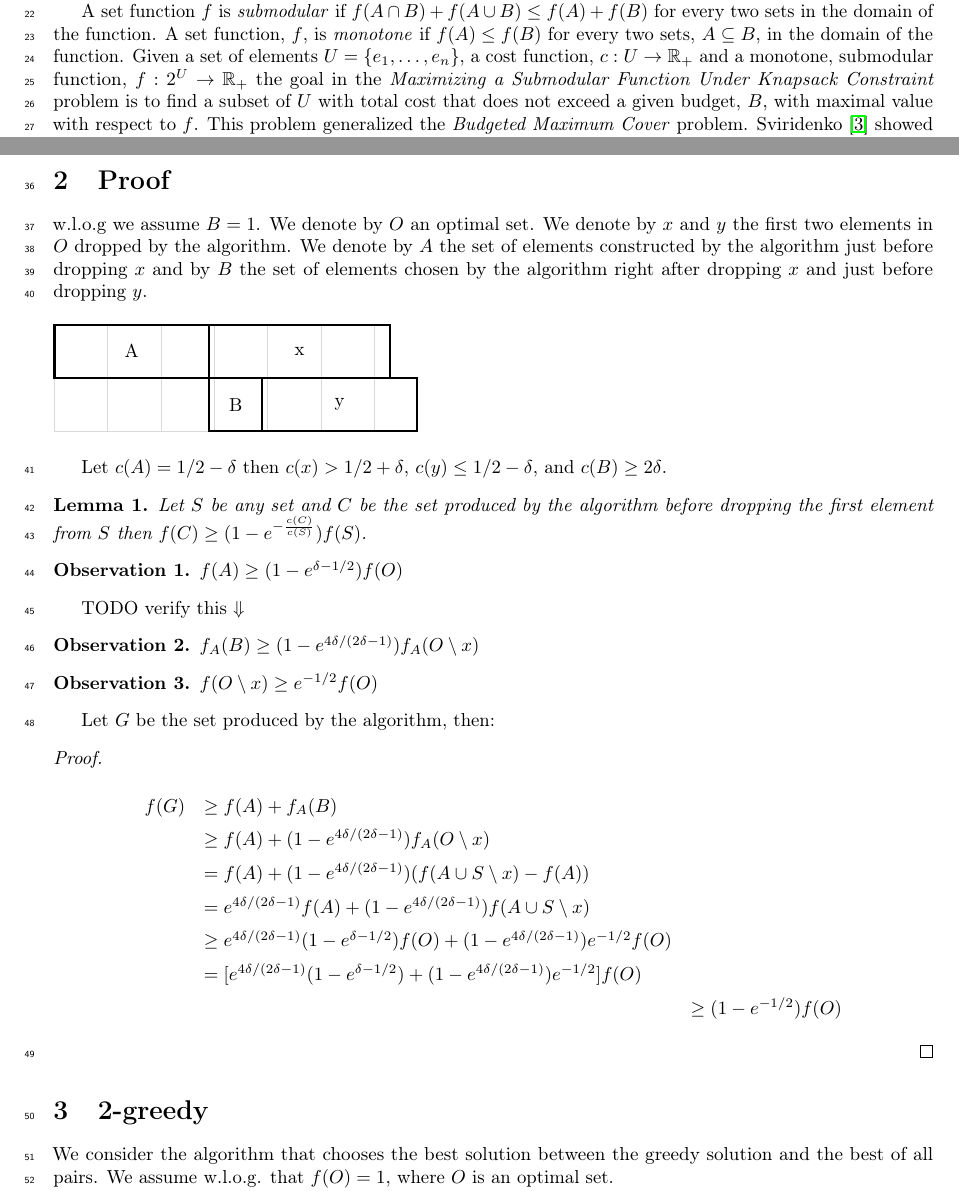
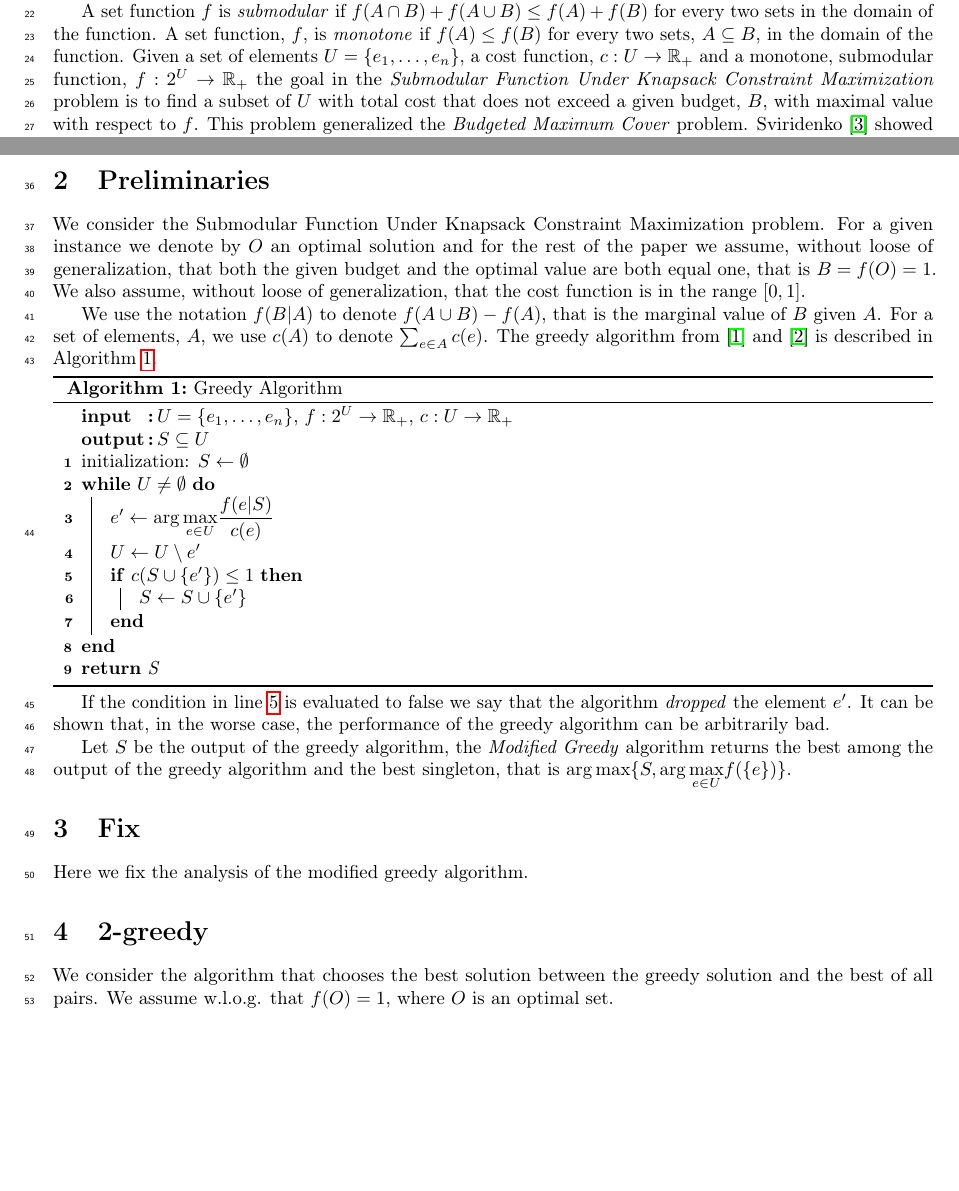
Before and after one commit to Gilad-Kutiel-PhD/Paper-max-sub-knapsack, a LaTeX paper (src/main.tex, which reads src/fix.tex, src/intro.tex, src/outline.tex): two parts of pages 1 and 2 of 3, joined at a grey line, cut so that both start at the same text, the shorter picture padded with empty space. Compiled offline with pdfLaTeX.

Commit message:
preliminaries

```diff
--- /dev/null
+++ b/src/fix.tex
@@ -0,0 +1 @@
+Here we fix the analysis of the modified greedy algorithm.
--- a/src/intro.tex
+++ b/src/intro.tex
@@ -15,8 +15,8 @@ for every two sets in the domain of the function. A set function, $f$, is \emph{
 $f(A) \leq f(B)$ for every two sets, $A \subseteq B$, in the domain of the function.
 Given a set of elements $U = \{e_1, \dots, e_n\}$, a cost function,
 $c:U \to \mathbb{R}_+$ and a monotone, submodular function, $f:2^U \to \mathbb{R}_+$
-the goal in the \emph{Maximizing a Submodular Function Under
-Knapsack Constraint} problem is to find a subset of $U$ with total cost that does not exceed
+the goal in the \emph{Submodular Function Under
+Knapsack Constraint Maximization} problem is to find a subset of $U$ with total cost that does not exceed
 a given budget, $B$, with maximal value with respect to $f$.
 This problem generalized the \emph{Budgeted Maximum Cover} problem.
 Sviridenko \cite{sviridenko2004note} showed that the same algorithm presented by
--- a/src/outline.tex
+++ b/src/outline.tex
@@ -5,8 +5,11 @@
 \section{Introduction}
 \input{intro}
 
-\section{Proof}
-\input{proof}
+\section{Preliminaries}
+\input{preliminaries}
+
+\section{Fix}
+\input{fix}
 
 \section{2-greedy}
 \input{2-greedy}
--- /dev/null
+++ b/src/preliminaries.tex
@@ -0,0 +1,47 @@
+We consider the Submodular Function Under
+Knapsack Constraint Maximization problem.
+For a given instance we denote by $O$ an optimal solution and for the rest of the
+paper we assume, without loose of generalization, that both the
+given budget and the optimal value are both equal one, that is $B = f(O) = 1$.
+We also assume, without loose of generalization,
+that the cost function is in the range $[0, 1]$.
+
+We use the notation $f(B|A)$ to denote $f(A \cup B) - f(A)$, that is the marginal value of $B$
+given $A$.
+For a set of elements, $A$, we use $c(A)$ to denote $\sum_{e \in A}c(e)$.
+The greedy algorithm from \cite{khuller1999budgeted} and \cite{krause2005note}
+is described in Algorithm \ref{alg:greedy}.
+
+\begin{algorithm}[H]
+\label{alg:greedy}
+
+\SetKwInOut{Input}{input}
+\SetKwInOut{Output}{output}
+
+\Input{$U = \{e_1, \dots, e_n\}$, $f:2^U\to \mathbb{R}_+$, $c:U \to \mathbb{R}_+$}
+\Output{$S \subseteq U$}
+
+initialization: $S \leftarrow \emptyset$
+\\
+\While{$U \neq \emptyset$}{
+	$e' \leftarrow \displaystyle{\arg\max_{e \in U}}\frac{f(e|S)}{c(e)}$
+	\\
+	$U \leftarrow U \setminus e'$
+	\\
+	\If{$c(S \cup \{e'\})\leq 1$}{
+	\label{line:dropped}
+		$S \leftarrow S \cup \{e'\}$
+	}
+}
+\Return{S}
+\caption{Greedy Algorithm}
+\end{algorithm}
+
+If the condition in line \ref{line:dropped} is evaluated to false we say that the algorithm
+\emph{dropped} the element $e'$.
+It can be shown that, in the worse case, the performance of the greedy algorithm
+can be arbitrarily bad.
+
+Let $S$ be the output of the greedy algorithm, the \emph{Modified Greedy} algorithm
+returns the best among the output of the greedy algorithm
+and the best singleton, that is $\arg\max\{S, \displaystyle{\arg\max_{e \in U}}f(\{e\})\}$.
--- a/src/proof.tex
+++ /dev/null
@@ -1,62 +0,0 @@
-w.l.o.g we assume $B = 1$.
-We denote by $O$ an optimal set.
-We denote by $x$ and $y$ the first two elements in $O$ dropped by the algorithm.
-We denote by $A$ the set of elements constructed by the algorithm just before
-dropping $x$ and by $B$ the set of elements chosen by the algorithm right after dropping $x$
-and just before dropping $y$.
-
-\begin{figure}[h]
-\begin{tikzpicture}[]
-\draw[thin, gray!30] (0,-1) grid (6,1);
-\draw
-	(0,1)
-	rectangle ++(2.9,-1) node[pos=.5]{A}
- 	rectangle ++(1,-1) node[pos=.5]{B}
- 	rectangle ++(2.9,+1) node[pos=.5]{y};
-\draw (2.9, 0) rectangle +(3.4,1) node[pos=.5]{x};
-
-\end{tikzpicture}
-\end{figure}
-
-Let $c(A) = 1/2 - \delta$
-then $c(x) > 1/2 + \delta$, $c(y) \leq 1/2 - \delta$, and $c(B) \geq 2\delta$.
-
-\begin{lemma}
-Let $S$ be any set and $C$ be the set produced by the algorithm
-before dropping the first element from $S$ then $f(C) \geq (1 - e^{-\frac{c(C)}{c(S)}})f(S)$.
-\end{lemma}
-
-\begin{observation}
-$f(A) \geq (1 - e^{\delta - 1/2})f(O)$
-\end{observation}
-
-TODO verify this $\Downarrow$
-\begin{observation}
-$f_A(B) \geq (1 - e^{4\delta / (2\delta - 1)})f_A(O \setminus x)$
-\end{observation}
-
-\begin{observation}
-$f(O \setminus x) \geq e^{-1/2}f(O)$
-\end{observation}
-
-Let $G$ be the set produced by the algorithm, then:
-\begin{proof}
-\def\arraystretch{1.5}
-$$
-\begin{array}{lll}
-%
-f(G) & \geq f(A) + f_A(B)
-\\& \geq f(A) + (1 - e^{4\delta / (2\delta - 1)})f_A(O \setminus x)
-\\& = f(A) + (1 - e^{4\delta / (2\delta - 1)})(f(A \cup S \setminus x) - f(A))
-\\& = e^{4\delta / (2\delta - 1)}f(A)
-	+ (1 - e^{4\delta / (2\delta - 1)})f(A \cup S \setminus x)
-\\& \geq e^{4\delta / (2\delta - 1)}(1 - e^{\delta - 1/2})f(O)
-	+ (1 - e^{4\delta / (2\delta - 1)})e^{-1/2}f(O)
-\\& = [
-		e^{4\delta / (2\delta - 1)}(1 - e^{\delta - 1/2}) + (1 - e^{4\delta / (2\delta - 1)})e^{-1/2}
-		]f(O)
-\\&& \geq (1-e^{-1/2})f(O)
-%
-\end{array}
-$$
-\end{proof}
```
Also changed, not shown: 1 other file.
